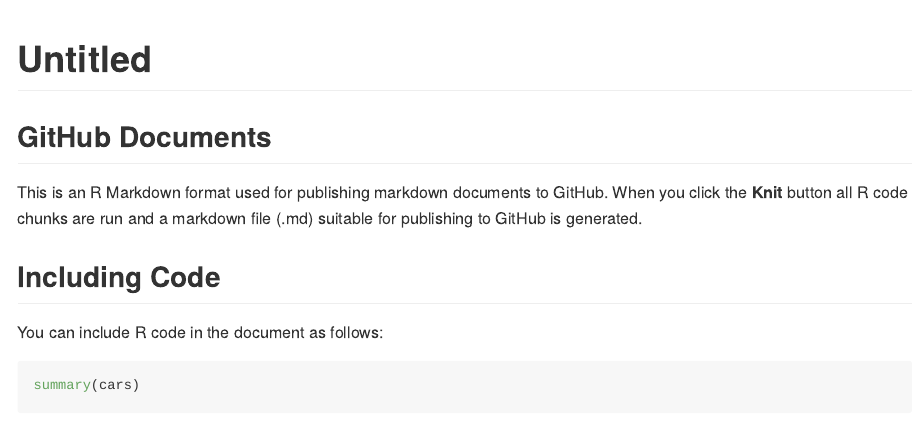
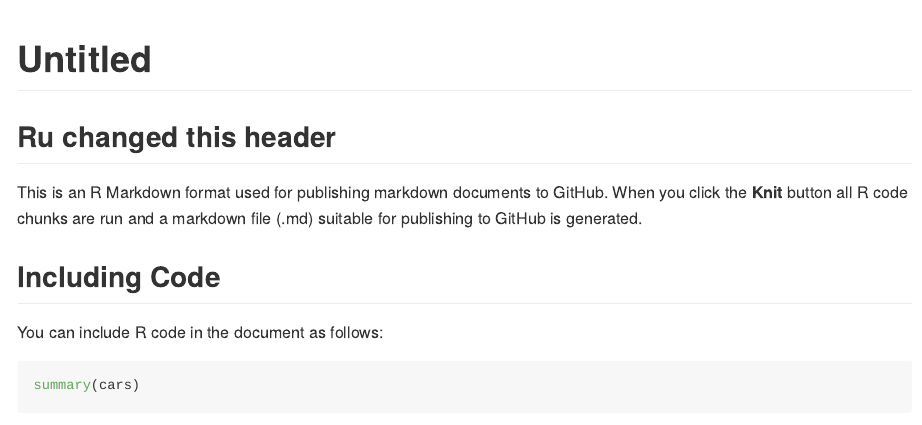
Before and after one commit to thisisruliu/r-collab, an R Markdown document (somefile.Rmd): the page in a window 1100 px wide, from its top. Rendered offline with R 4.5, knitr and Pandoc, with nearby package versions.

Commit message:
ru's change

````diff
--- a/somefile.Rmd
+++ b/somefile.Rmd
@@ -7,7 +7,7 @@ output: github_document
 knitr::opts_chunk$set(echo = TRUE)
 ```
 
-## GitHub Documents
+## Ru changed this header
 
 This is an R Markdown format used for publishing markdown documents to GitHub. When you click the **Knit** button all R code chunks are run and a markdown file (.md) suitable for publishing to GitHub is generated.
 
````
